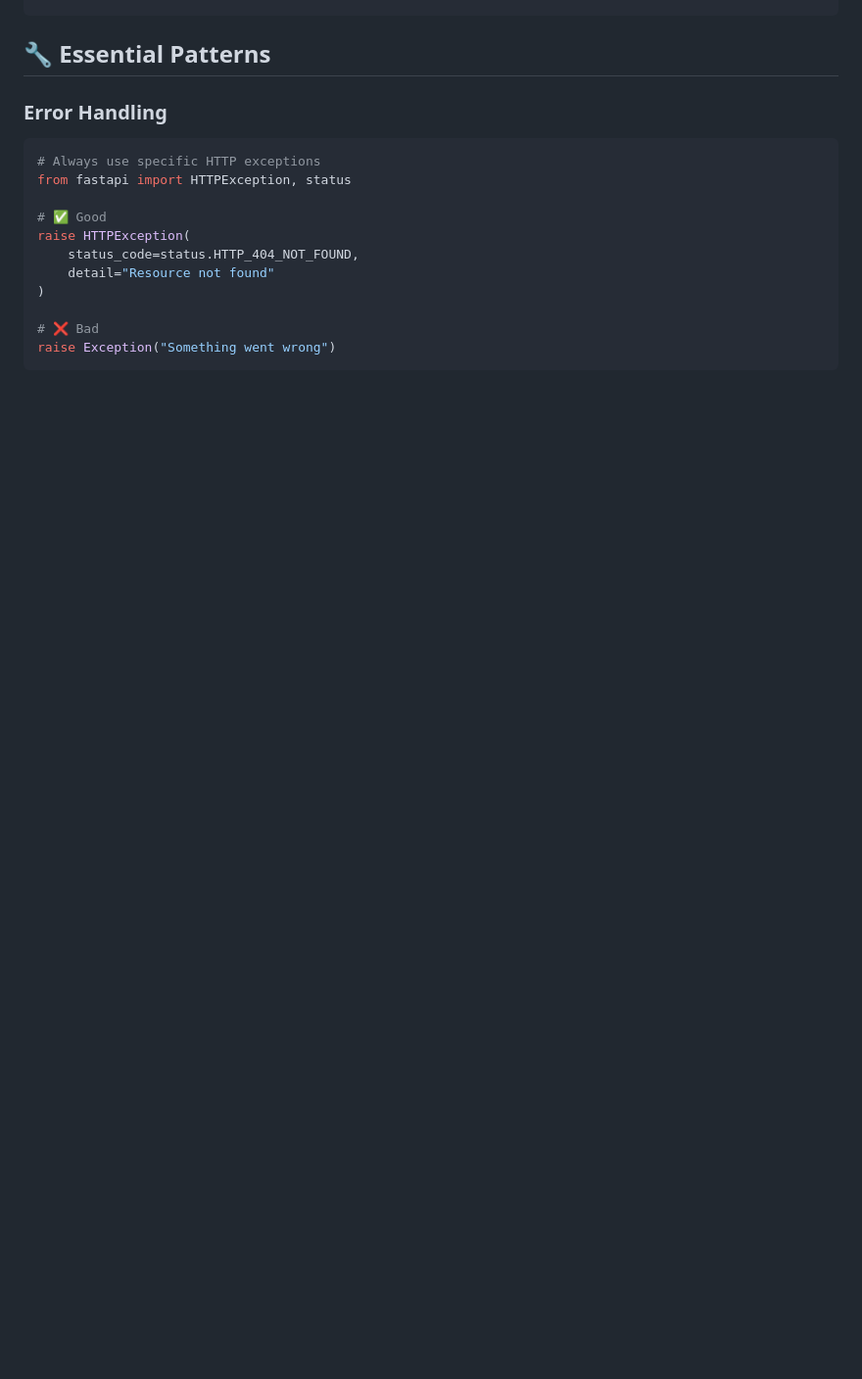
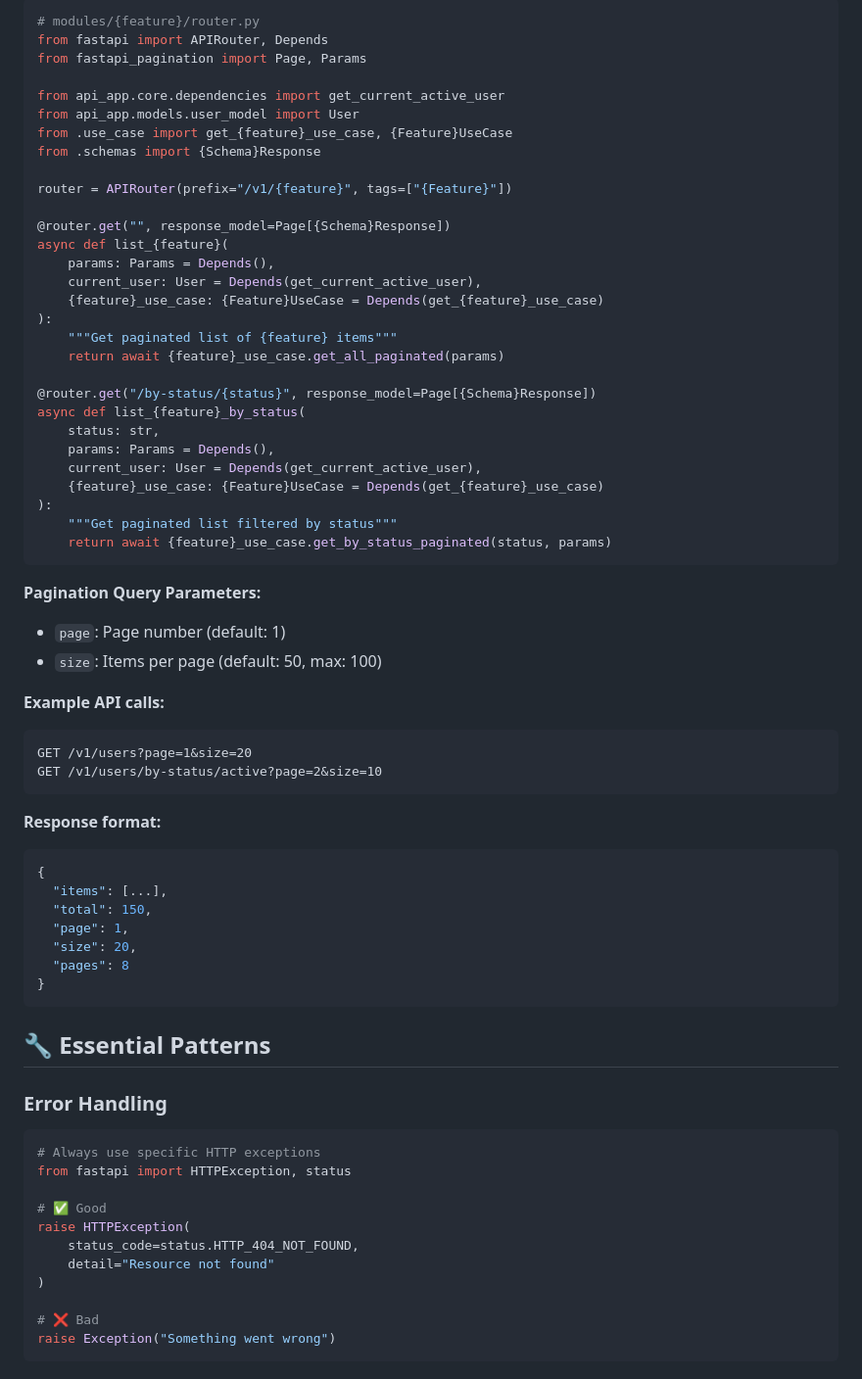
Before and after one commit to importstar/fastapi-starter, a Markdown page: .github/instructions/fastapi.instructions.md, the part around one of its changes. Shown at 98% size. Rendered like a GitHub page; blank space fills up the shorter version.

````diff
--- a/.github/instructions/fastapi.instructions.md
+++ b/.github/instructions/fastapi.instructions.md
@@ -297,3 +360,59 @@ class {Schema}Response({Schema}Base, BaseSchema):
+```python
+# modules/{feature}/router.py
+from fastapi import APIRouter, Depends
+from fastapi_pagination import Page, Params
+
+from api_app.core.dependencies import get_current_active_user
+from api_app.models.user_model import User
+from .use_case import get_{feature}_use_case, {Feature}UseCase
+from .schemas import {Schema}Response
+
+router = APIRouter(prefix="/v1/{feature}", tags=["{Feature}"])
+
+@router.get("", response_model=Page[{Schema}Response])
+async def list_{feature}(
+    params: Params = Depends(),
+    current_user: User = Depends(get_current_active_user),
+    {feature}_use_case: {Feature}UseCase = Depends(get_{feature}_use_case)
+):
+    """Get paginated list of {feature} items"""
+    return await {feature}_use_case.get_all_paginated(params)
+
+@router.get("/by-status/{status}", response_model=Page[{Schema}Response])
+async def list_{feature}_by_status(
+    status: str,
+    params: Params = Depends(),
+    current_user: User = Depends(get_current_active_user),
+    {feature}_use_case: {Feature}UseCase = Depends(get_{feature}_use_case)
+):
+    """Get paginated list filtered by status"""
+    return await {feature}_use_case.get_by_status_paginated(status, params)
+```
+
+**Pagination Query Parameters:**
+
+- `page`: Page number (default: 1)
+- `size`: Items per page (default: 50, max: 100)
+
+**Example API calls:**
+
+```
+GET /v1/users?page=1&size=20
+GET /v1/users/by-status/active?page=2&size=10
+```
+
+**Response format:**
+
+```json
+{
+  "items": [...],
+  "total": 150,
+  "page": 1,
+  "size": 20,
+  "pages": 8
+}
+```
+
 ## 🔧 Essential Patterns
 
 ### **Error Handling**
````
Also changed, not shown: other parts of .github/instructions/fastapi.instructions.md (+63 -0 lines).
